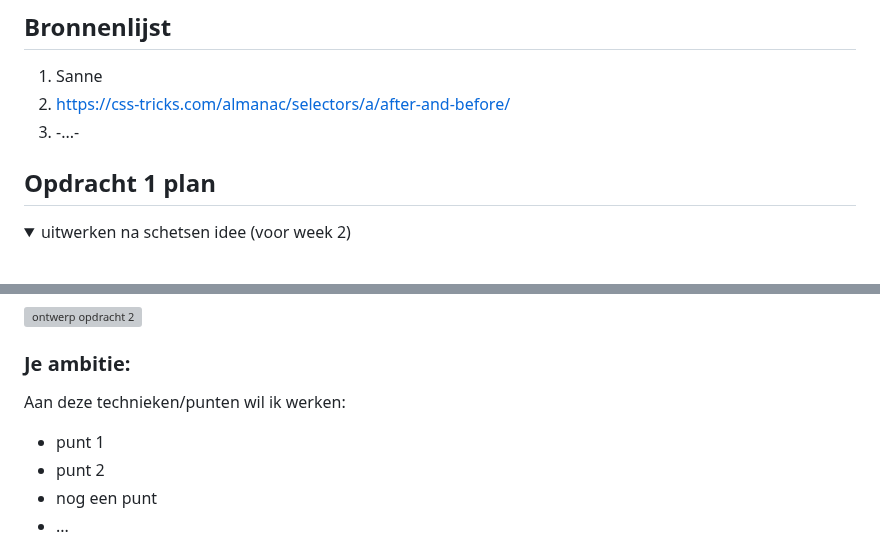
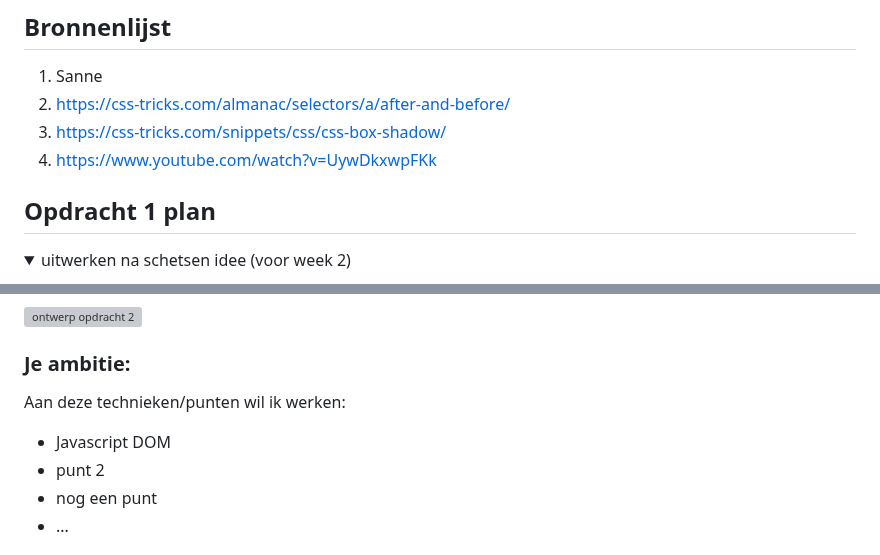
Before and after one commit to Fayaaz036/FvD, a Markdown page: README.md, 2 parts joined by grey strips. Rendered like a GitHub page; folded sections open; grey boxes are pictures that could not be loaded.

```diff
--- a/README.md
+++ b/README.md
@@ -16,7 +16,8 @@ Nb. Door *open* toe te voegen aan een *details* element kun je deze standaard op
 ## Bronnenlijst
   1. Sanne
   2. https://css-tricks.com/almanac/selectors/a/after-and-before/
-  3. -...-
+  3. https://css-tricks.com/snippets/css/css-box-shadow/
+  4. https://www.youtube.com/watch?v=UywDkxwpFKk
 
 
 
@@ -76,7 +77,7 @@ kan je verschillende dingen aan de fles aanpassen om het je eigen te maken. </su
 
   ### Je ambitie:
   Aan deze technieken/punten wil ik werken:
-  - punt 1
+  - Javascript DOM
   - punt 2
   - nog een punt
   - ...
```
